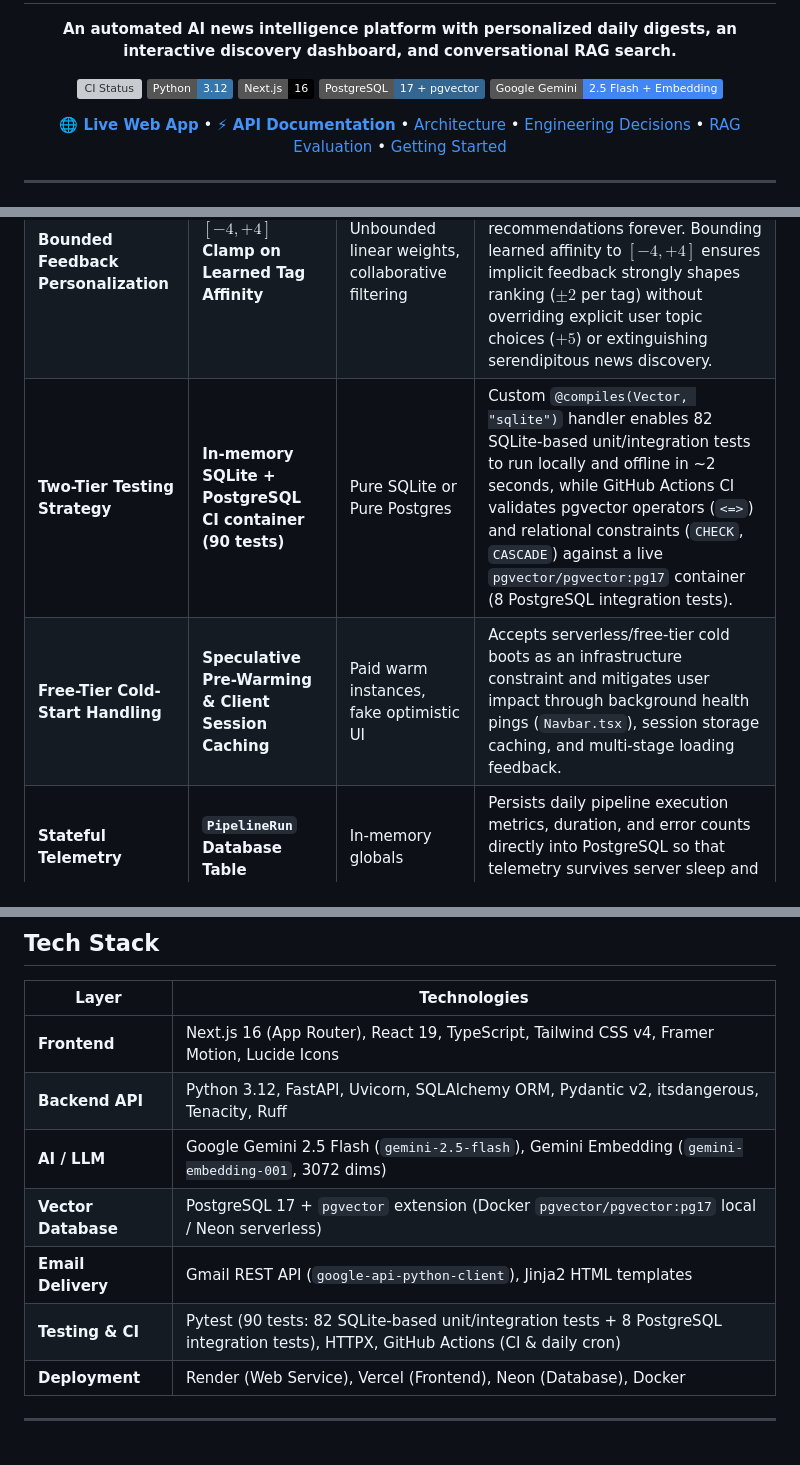
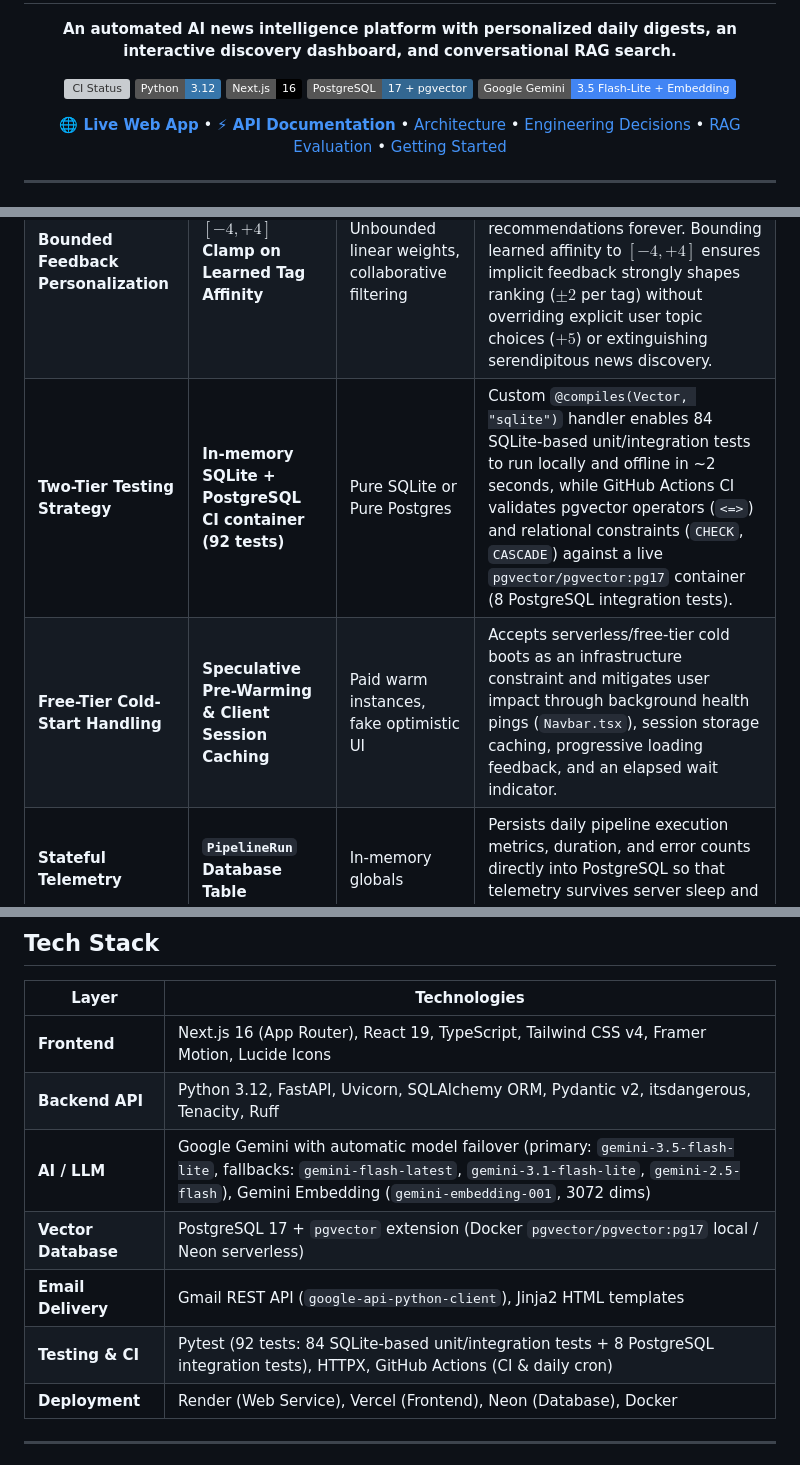
Before and after one commit to BhuvanDamodar/ai-newsletter, a Markdown page: README.md, 3 parts joined by grey strips. GitHub-like rendering; badges without logos; grey boxes are pictures that could not be loaded.

Commit message:
docs: update README with Gemini 3.5 Flash-Lite, RAG citation features, and test counts

```diff
--- a/README.md
+++ b/README.md
@@ -9,7 +9,7 @@
   <img src="https://img.shields.io/badge/Python-3.12-3776AB?logo=python&logoColor=white" alt="Python 3.12" />
   <img src="https://img.shields.io/badge/Next.js-16-000000?logo=next.js&logoColor=white" alt="Next.js 16" />
   <img src="https://img.shields.io/badge/PostgreSQL-17_%2B_pgvector-336791?logo=postgresql&logoColor=white" alt="PostgreSQL 17 + pgvector" />
-  <img src="https://img.shields.io/badge/Google_Gemini-2.5_Flash_%2B_Embedding-4285F4?logo=google&logoColor=white" alt="Gemini" />
+  <img src="https://img.shields.io/badge/Google_Gemini-3.5_Flash--Lite_%2B_Embedding-4285F4?logo=google&logoColor=white" alt="Gemini" />
 </p>
 
 <p align="center">
@@ -154,8 +154,8 @@ Briefly.ai is a production-oriented full-stack Generative AI application that au
 | **RAG Pipeline Architecture** | **Direct Custom Pipeline (`rag.py`)** | LangChain, LlamaIndex | Built a transparent, lightweight RAG chain directly using Google GenAI SDK and SQLAlchemy. Retains complete control over prompt construction, latency measurement, and citation grounding. |
 | **Feedback Ingestion & Scanner Defense** | **Two-Step Confirmation (`GET /verify` $\to$ `POST /confirm`)** | Single-click mutating GET endpoint | Enterprise anti-spam scanners (Microsoft Defender SafeLinks, Mimecast, Gmail pre-fetchers) automatically fetch every link in incoming emails. A direct mutating `GET` endpoint causes bots to vote on every article, wrecking user personalization. The read-only verification request uses GET, while explicit user confirmation uses POST for the state-changing operation, preventing automated link scanners from recording feedback. |
 | **Bounded Feedback Personalization** | **$[-4, +4]$ Clamp on Learned Tag Affinity** | Unbounded linear weights, collaborative filtering | Unbounded tag accumulation creates runaway filter bubbles where a single topic dominates recommendations forever. Bounding learned affinity to $[-4, +4]$ ensures implicit feedback strongly shapes ranking ($\pm 2$ per tag) without overriding explicit user topic choices ($+5$) or extinguishing serendipitous news discovery. |
-| **Two-Tier Testing Strategy** | **In-memory SQLite + PostgreSQL CI container (90 tests)** | Pure SQLite or Pure Postgres | Custom `@compiles(Vector, "sqlite")` handler enables 82 SQLite-based unit/integration tests to run locally and offline in ~2 seconds, while GitHub Actions CI validates pgvector operators (`<=>`) and relational constraints (`CHECK`, `CASCADE`) against a live `pgvector/pgvector:pg17` container (8 PostgreSQL integration tests). |
-| **Free-Tier Cold-Start Handling** | **Speculative Pre-Warming & Client Session Caching** | Paid warm instances, fake optimistic UI | Accepts serverless/free-tier cold boots as an infrastructure constraint and mitigates user impact through background health pings (`Navbar.tsx`), session storage caching, and multi-stage loading feedback. |
+| **Two-Tier Testing Strategy** | **In-memory SQLite + PostgreSQL CI container (92 tests)** | Pure SQLite or Pure Postgres | Custom `@compiles(Vector, "sqlite")` handler enables 84 SQLite-based unit/integration tests to run locally and offline in ~2 seconds, while GitHub Actions CI validates pgvector operators (`<=>`) and relational constraints (`CHECK`, `CASCADE`) against a live `pgvector/pgvector:pg17` container (8 PostgreSQL integration tests). |
+| **Free-Tier Cold-Start Handling** | **Speculative Pre-Warming & Client Session Caching** | Paid warm instances, fake optimistic UI | Accepts serverless/free-tier cold boots as an infrastructure constraint and mitigates user impact through background health pings (`Navbar.tsx`), session storage caching, progressive loading feedback, and an elapsed wait indicator. |
 | **Stateful Telemetry** | **`PipelineRun` Database Table** | In-memory globals | Persists daily pipeline execution metrics, duration, and error counts directly into PostgreSQL so that telemetry survives server sleep and restarts. |
 
 ---
@@ -166,10 +166,10 @@ Briefly.ai is a production-oriented full-stack Generative AI application that au
 |---|---|
 | **Frontend** | Next.js 16 (App Router), React 19, TypeScript, Tailwind CSS v4, Framer Motion, Lucide Icons |
 | **Backend API** | Python 3.12, FastAPI, Uvicorn, SQLAlchemy ORM, Pydantic v2, itsdangerous, Tenacity, Ruff |
-| **AI / LLM** | Google Gemini 2.5 Flash (`gemini-2.5-flash`), Gemini Embedding (`gemini-embedding-001`, 3072 dims) |
+| **AI / LLM** | Google Gemini with automatic model failover (primary: `gemini-3.5-flash-lite`, fallbacks: `gemini-flash-latest`, `gemini-3.1-flash-lite`, `gemini-2.5-flash`), Gemini Embedding (`gemini-embedding-001`, 3072 dims) |
 | **Vector Database** | PostgreSQL 17 + `pgvector` extension (Docker `pgvector/pgvector:pg17` local / Neon serverless) |
 | **Email Delivery** | Gmail REST API (`google-api-python-client`), Jinja2 HTML templates |
-| **Testing & CI** | Pytest (90 tests: 82 SQLite-based unit/integration tests + 8 PostgreSQL integration tests), HTTPX, GitHub Actions (CI & daily cron) |
+| **Testing & CI** | Pytest (92 tests: 84 SQLite-based unit/integration tests + 8 PostgreSQL integration tests), HTTPX, GitHub Actions (CI & daily cron) |
 | **Deployment** | Render (Web Service), Vercel (Frontend), Neon (Database), Docker |
 
 ---
```
Also changed, not shown: other parts of README.md (+11 -9 lines).
